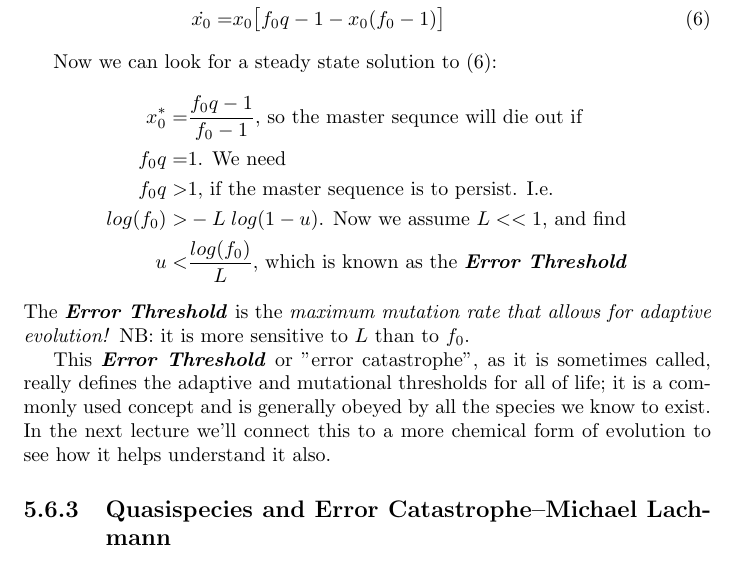
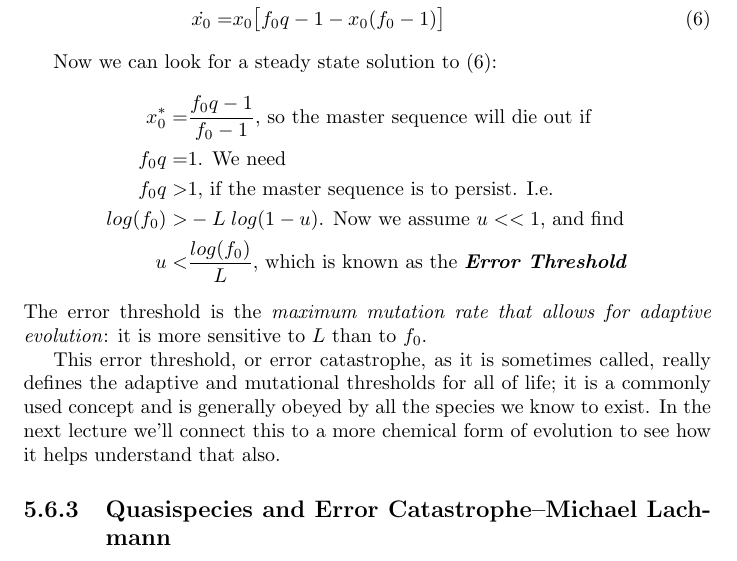
Before and after one commit to weka511/complexity, a LaTeX paper (origins/origins5.tex): part of page 25 of 47, cut so that both start at the same text. Compiled offline with pdfLaTeX.

Commit message:
Minor typographical change

```diff
--- a/origins/origins5.tex
+++ b/origins/origins5.tex
@@ -995,15 +995,16 @@ Substituting the $q_j,i$ (\ref{eq:quasispecies}) becomes:
 
 Now we can look for a steady state solution to (\ref{eq:dx0}):
 \begin{align*}
-	x_0^* =& \frac{f_0 q - 1}{f_0 - 1} \text{, so the master sequnce will die out if}\\
+	x_0^* =& \frac{f_0 q - 1}{f_0 - 1} \text{, so the master sequence will die out if}\\
 	f_0 q =& 1 \text{. We need}\\
 	f_0q >& 1 \text{, if the master sequence is to persist. I.e.}\\
-	log(f_0) >& -L\; log(1-u)\text{. Now we assume $L<<1$, and find}\\
+	log(f_0) >& -L\; log(1-u)\text{. Now we assume $u<<1$, and find}\\
 	u <& \frac{log(f_0)}{L}\text{, which is known as the \gls{gls:error:threshold}}
 \end{align*}
-The \gls{gls:error:threshold} is the \emph{maximum mutation rate that allows for adaptive evolution!} NB: it is more sensitive to $L$ than to $f_0$.
-
-This \gls{gls:error:threshold} or "error catastrophe", as it is sometimes called, really defines the adaptive and mutational thresholds for all of life; it is a commonly used concept and is generally obeyed by all the species we know to exist. In the next lecture we'll connect this to a more chemical form of evolution to see how it helps understand it also.
+The error threshold is the \emph{maximum mutation rate that allows for adaptive evolution}: it is more sensitive to $L$ than to $f_0$.
+
+This error threshold, or error catastrophe, as it is sometimes called, really defines the adaptive and mutational thresholds for all of life; it is a commonly used concept and is generally obeyed by all the species we know to exist. In the next lecture we'll connect this to a more chemical form of evolution to see how it helps understand that also.
+
 \subsection[Quasispecies and Error Catastrophe]{Quasispecies and Error Catastrophe--Michael Lachmann}
 
 We look at growth of types, e.g.:
```
Also changed, not shown: origins/origins5.tex (2 more changed lines).
